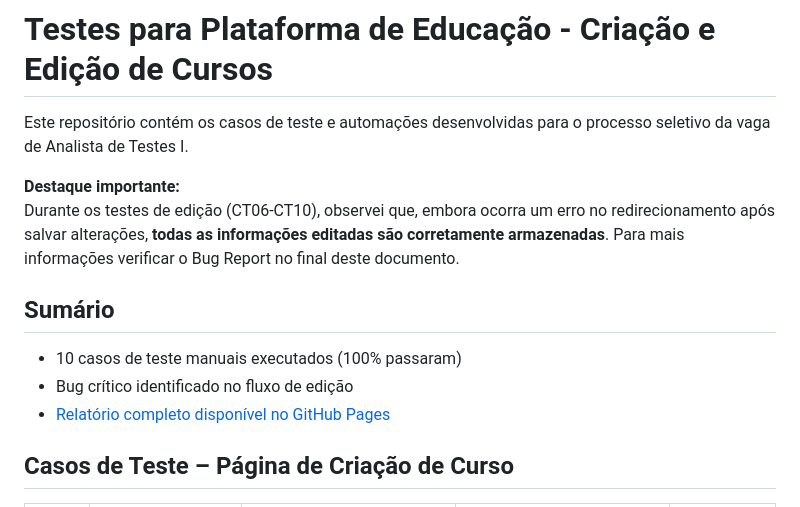
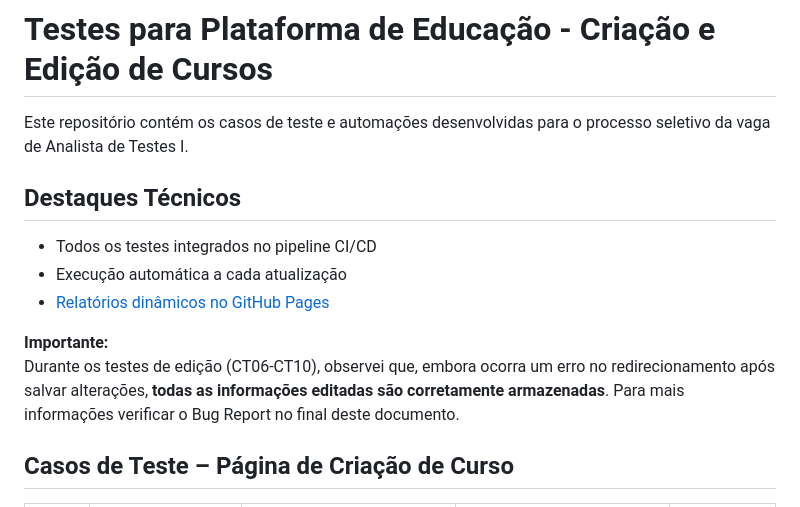
Before and after one commit to julianoquites/Analista-de-Teste-de-Software-I, a Markdown page: README.md, the part around the change. Drawn GitHub-style.

```diff
--- a/README.md
+++ b/README.md
@@ -2,14 +2,13 @@
 
 Este repositório contém os casos de teste e automações desenvolvidas para o processo seletivo da vaga de Analista de Testes I.
 
-**Destaque importante:**
+## Destaques Técnicos
+- Todos os testes integrados no pipeline CI/CD
+- Execução automática a cada atualização
+- [Relatórios dinâmicos no GitHub Pages](https://julianoquites.github.io/Analista-de-Teste-de-Software-I/)
+
+**Importante:**
 Durante os testes de edição (CT06-CT10), observei que, embora ocorra um erro no redirecionamento após salvar alterações, **todas as informações editadas são corretamente armazenadas**. Para mais informações verificar o Bug Report no final deste documento.
-
-## Sumário
-- 10 casos de teste manuais executados (100% passaram)
-- Bug crítico identificado no fluxo de edição
-- [Relatório completo disponível no GitHub Pages](https://julianoquites.github.io/Analista-de-Teste-de-Software-I/)
-
 
 ## Casos de Teste – Página de Criação de Curso
 
```
